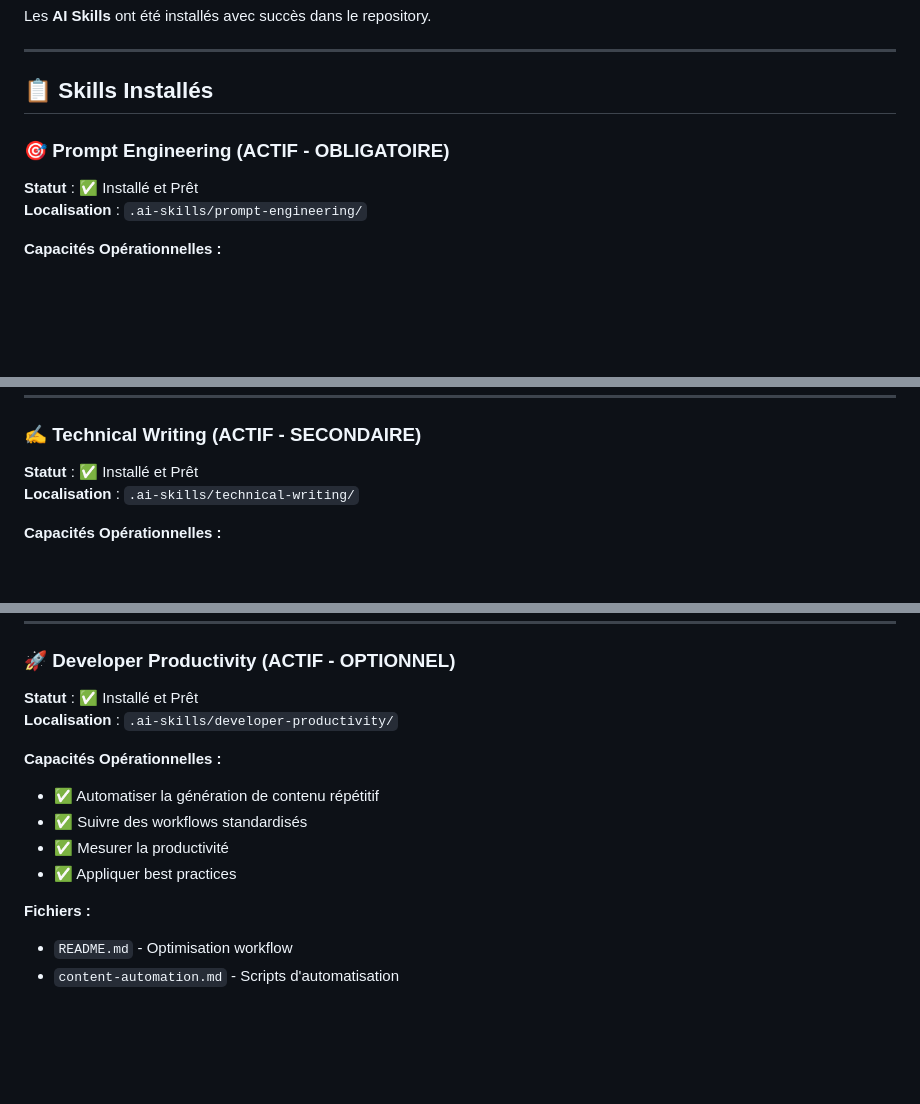
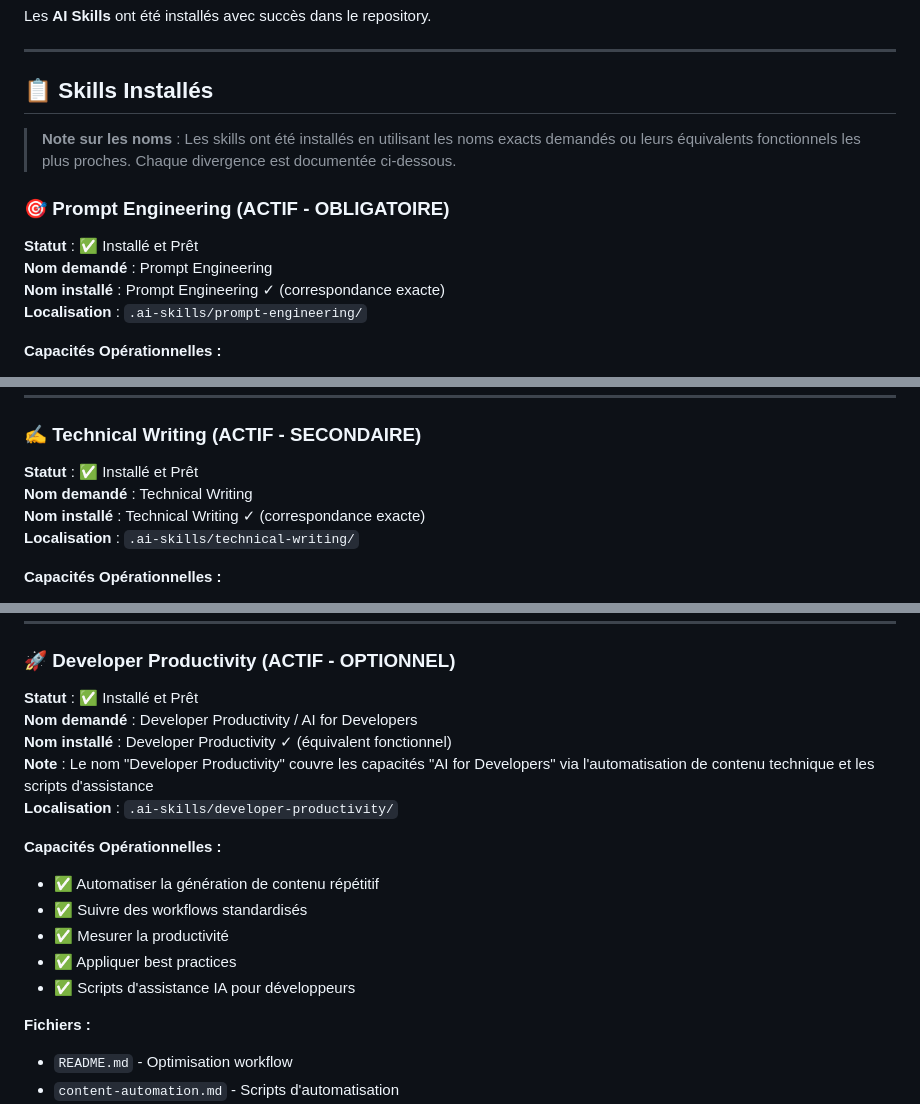
Before and after one commit to Nicolas-Cousin-Tech-Solutions/dotnet-modernization-overview, a Markdown page: .ai-skills/INSTALLATION-CONFIRMED.md, 3 parts joined by grey strips. Drawn GitHub-style; blank space fills up the shorter version.

```diff
--- a/.ai-skills/INSTALLATION-CONFIRMED.md
+++ b/.ai-skills/INSTALLATION-CONFIRMED.md
@@ -8,9 +8,13 @@ Les **AI Skills** ont été installés avec succès dans le repository.
 
 ## 📋 Skills Installés
 
+> **Note sur les noms** : Les skills ont été installés en utilisant les noms exacts demandés ou leurs équivalents fonctionnels les plus proches. Chaque divergence est documentée ci-dessous.
+
 ### 🎯 Prompt Engineering (ACTIF - OBLIGATOIRE)
 
 **Statut** : ✅ Installé et Prêt
+**Nom demandé** : Prompt Engineering
+**Nom installé** : Prompt Engineering ✓ (correspondance exacte)
 **Localisation** : `.ai-skills/prompt-engineering/`
 
 **Capacités Opérationnelles :**
@@ -30,6 +34,8 @@ Les **AI Skills** ont été installés avec succès dans le repository.
 ### ✍️ Technical Writing (ACTIF - SECONDAIRE)
 
 **Statut** : ✅ Installé et Prêt
+**Nom demandé** : Technical Writing
+**Nom installé** : Technical Writing ✓ (correspondance exacte)
 **Localisation** : `.ai-skills/technical-writing/`
 
 **Capacités Opérationnelles :**
@@ -49,6 +55,9 @@ Les **AI Skills** ont été installés avec succès dans le repository.
 ### 🚀 Developer Productivity (ACTIF - OPTIONNEL)
 
 **Statut** : ✅ Installé et Prêt
+**Nom demandé** : Developer Productivity / AI for Developers
+**Nom installé** : Developer Productivity ✓ (équivalent fonctionnel)
+**Note** : Le nom "Developer Productivity" couvre les capacités "AI for Developers" via l'automatisation de contenu technique et les scripts d'assistance
 **Localisation** : `.ai-skills/developer-productivity/`
 
 **Capacités Opérationnelles :**
@@ -56,6 +65,7 @@ Les **AI Skills** ont été installés avec succès dans le repository.
 - ✅ Suivre des workflows standardisés
 - ✅ Mesurer la productivité
 - ✅ Appliquer best practices
+- ✅ Scripts d'assistance IA pour développeurs
 
 **Fichiers :**
 - `README.md` - Optimisation workflow
```
Also changed, not shown: .ai-skills/README.md (+8 -0 lines), .ai-skills/STATUS.md (+12 -7 lines).
